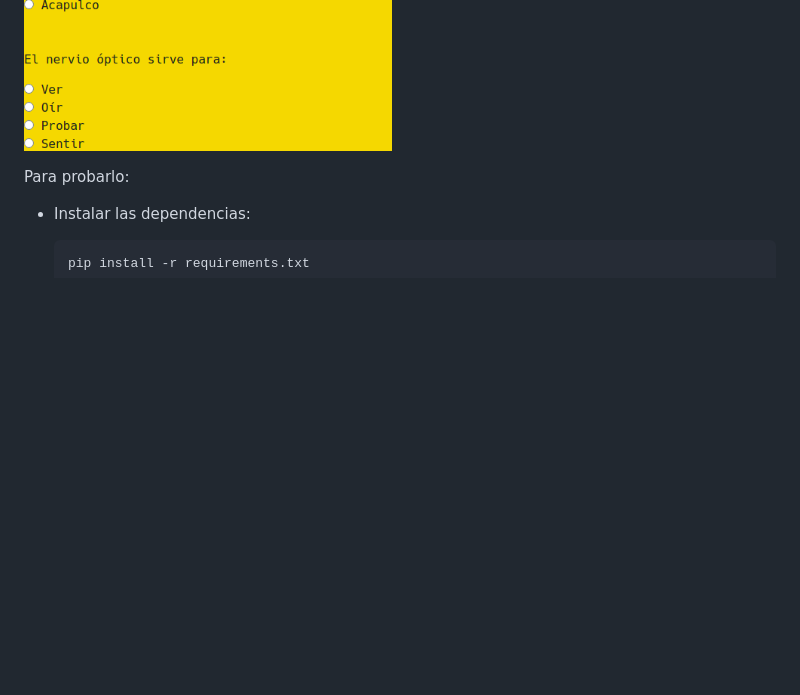
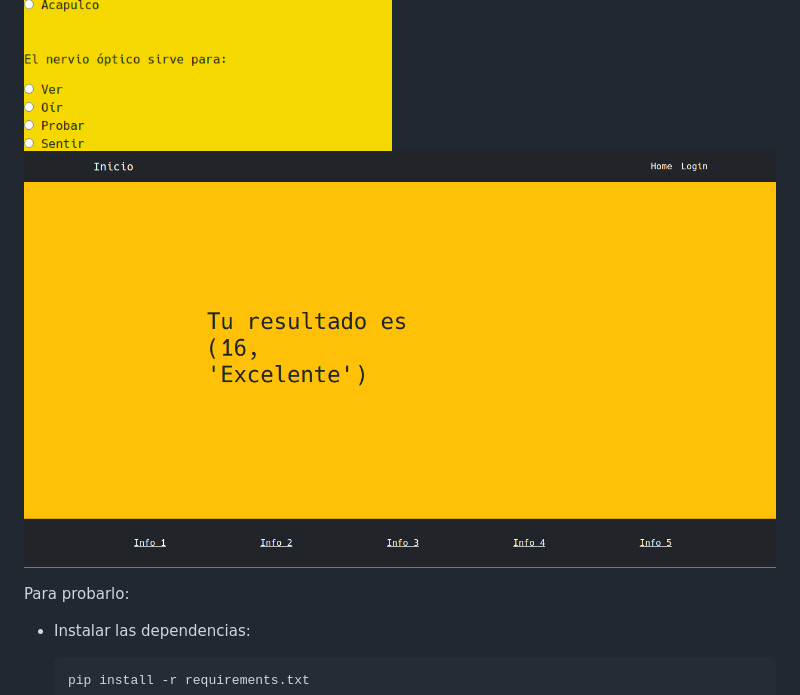
Before and after one commit to Ojitos369/django-projects, a Markdown page: README.md, the part around the change. GitHub-like rendering; pictures changed too: img/section_results_1.png (added); blank space fills up the shorter version.

Commit message:
add section results in readme

```diff
--- a/README.md
+++ b/README.md
@@ -15,6 +15,7 @@ Proyectos incluidos actualmente:
 ![test 1](./img/test_1.png)
 ![test 1 2](./img/test_1_2.png)
 ![preguntas](./img/preguntas.png)
+![section results 1](./img/section_results_1.png)
 
 Para probarlo:
 - Instalar las dependencias:
```
Also changed, not shown: img/section_results_2.png (added).
